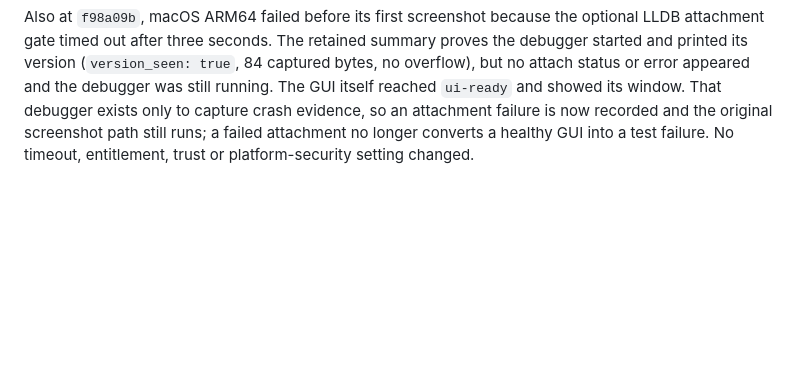
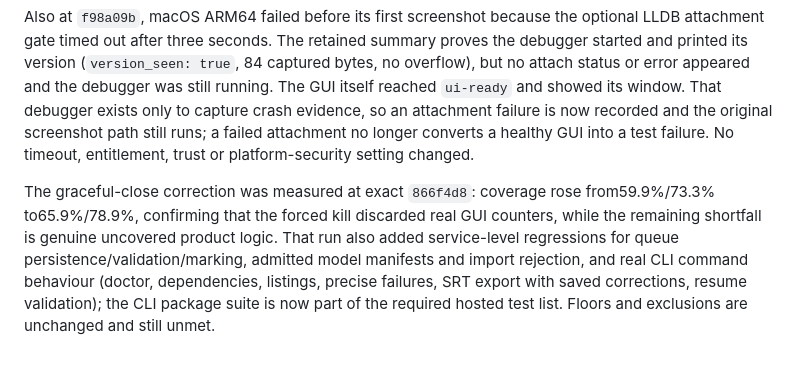
Before and after one commit to KiaroSama/Numera-Video-Sub-Finder, a Markdown page: docs/testing.md, the part around the change. Drawn GitHub-style; blank space fills up the shorter version.

Commit message:
docs: record measured coverage and new suites
Co-Authored-By: Claude Sonnet 4.5 <noreply@anthropic.com>

```diff
--- a/docs/testing.md
+++ b/docs/testing.md
@@ -72,3 +72,5 @@ At exact `f98a09b`, the retained Linux x64 coverage report showed `4076/6803` li
 The GUI witness now closes its owned window through the existing WebDriver window command and waits, bounded at ten seconds, for the process to exit normally before any fallback termination. Product assertions, the 240-second overall budget, the fifteen-second HTTP limit and the 270-second outer guard are unchanged. Coverage floors and exclusions remain unchanged; a corrected measurement is pending hosted execution.
 
 Also at `f98a09b`, macOS ARM64 failed before its first screenshot because the optional LLDB attachment gate timed out after three seconds. The retained summary proves the debugger started and printed its version (`version_seen: true`, 84 captured bytes, no overflow), but no attach status or error appeared and the debugger was still running. The GUI itself reached `ui-ready` and showed its window. That debugger exists only to capture crash evidence, so an attachment failure is now recorded and the original screenshot path still runs; a failed attachment no longer converts a healthy GUI into a test failure. No timeout, entitlement, trust or platform-security setting changed.
+
+The graceful-close correction was measured at exact `866f4d8`: coverage rose from59.9%/73.3% to65.9%/78.9%, confirming that the forced kill discarded real GUI counters, while the remaining shortfall is genuine uncovered product logic. That run also added service-level regressions for queue persistence/validation/marking, admitted model manifests and import rejection, and real CLI command behaviour (doctor, dependencies, listings, precise failures, SRT export with saved corrections, resume validation); the CLI package suite is now part of the required hosted test list. Floors and exclusions are unchanged and still unmet.
```
